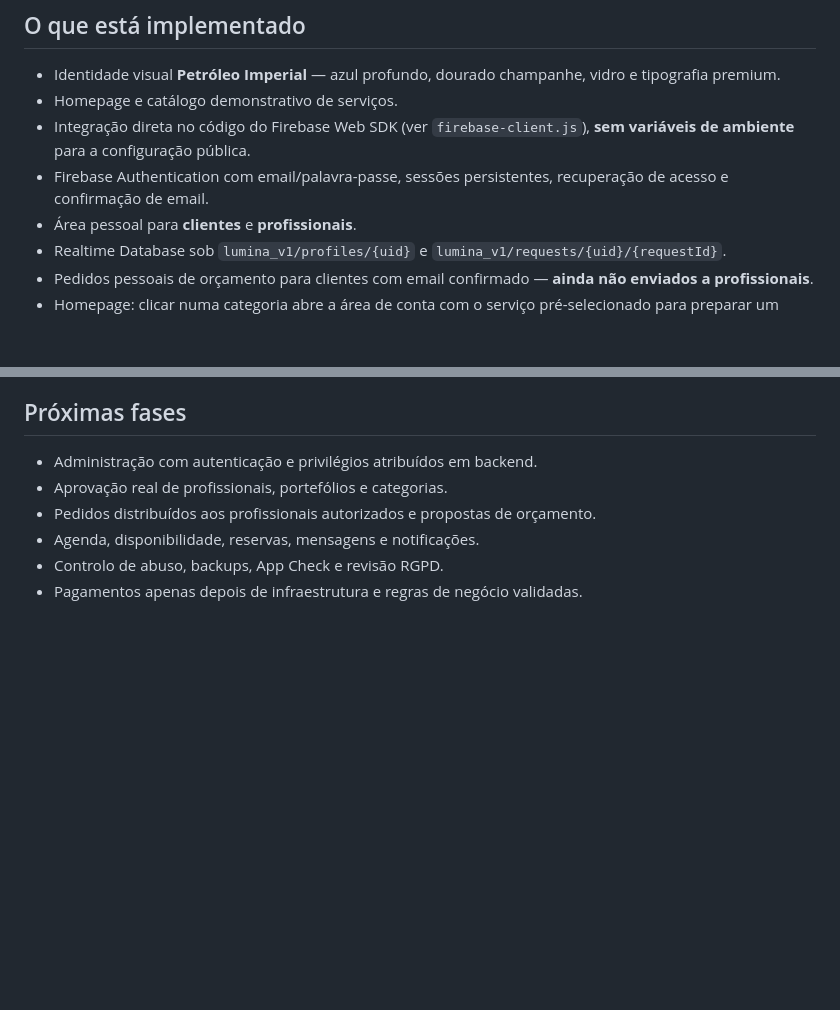
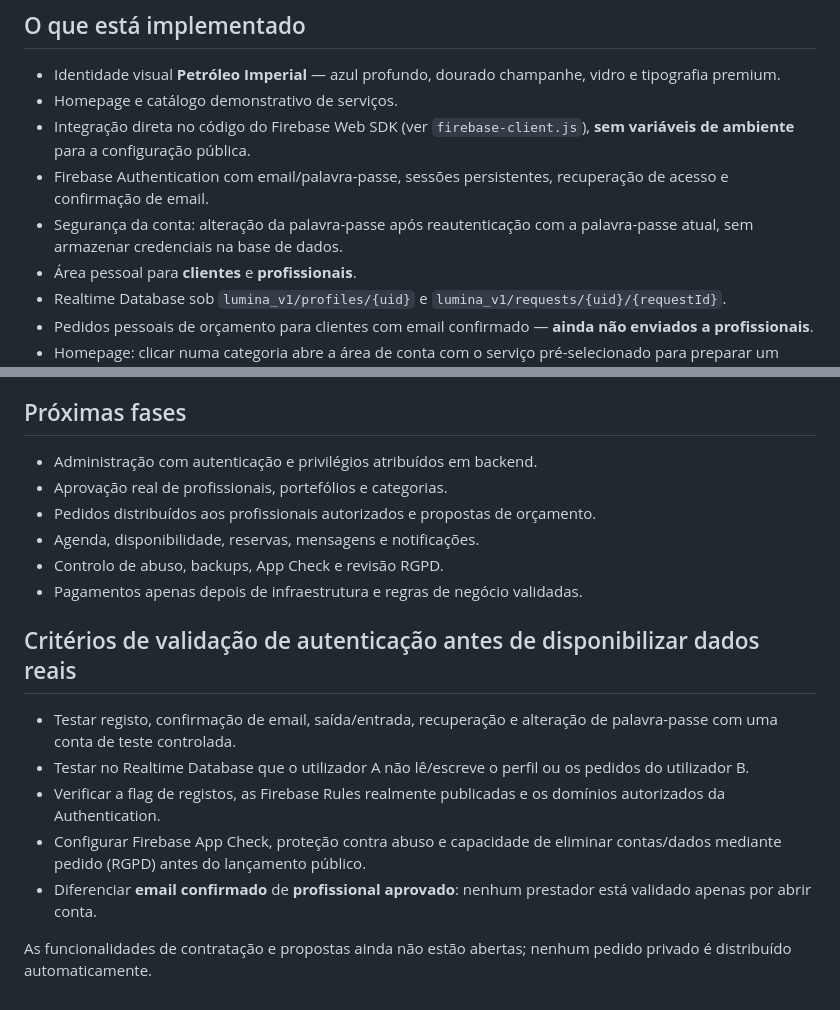
Before and after one commit to rn1620006-rgb/lumina, a Markdown page: README.md, 2 parts joined by grey strips. GitHub-like rendering; blank space fills up the shorter version.

Commit message:
docs(auth): distinguir email confirmado de validação de profissional

```diff
--- a/README.md
+++ b/README.md
@@ -11,6 +11,7 @@
 - Homepage e catálogo demonstrativo de serviços.
 - Integração direta no código do Firebase Web SDK (ver `firebase-client.js`), **sem variáveis de ambiente** para a configuração pública.
 - Firebase Authentication com email/palavra-passe, sessões persistentes, recuperação de acesso e confirmação de email.
+- Segurança da conta: alteração da palavra-passe após reautenticação com a palavra-passe atual, sem armazenar credenciais na base de dados.
 - Área pessoal para **clientes** e **profissionais**.
 - Realtime Database sob `lumina_v1/profiles/{uid}` e `lumina_v1/requests/{uid}/{requestId}`.
 - Pedidos pessoais de orçamento para clientes com email confirmado — **ainda não enviados a profissionais**.
@@ -57,3 +58,13 @@ Não há credenciais do Firebase Admin SDK, segredos de service account, nem pas
 - Agenda, disponibilidade, reservas, mensagens e notificações.
 - Controlo de abuso, backups, App Check e revisão RGPD.
 - Pagamentos apenas depois de infraestrutura e regras de negócio validadas.
+
+## Critérios de validação de autenticação antes de disponibilizar dados reais
+
+- Testar registo, confirmação de email, saída/entrada, recuperação e alteração de palavra-passe com uma conta de teste controlada.
+- Testar no Realtime Database que o utilizador A não lê/escreve o perfil ou os pedidos do utilizador B.
+- Verificar a flag de registos, as Firebase Rules realmente publicadas e os domínios autorizados da Authentication.
+- Configurar Firebase App Check, proteção contra abuso e capacidade de eliminar contas/dados mediante pedido (RGPD) antes do lançamento público.
+- Diferenciar **email confirmado** de **profissional aprovado**: nenhum prestador está validado apenas por abrir conta.
+
+As funcionalidades de contratação e propostas ainda não estão abertas; nenhum pedido privado é distribuído automaticamente.
```
